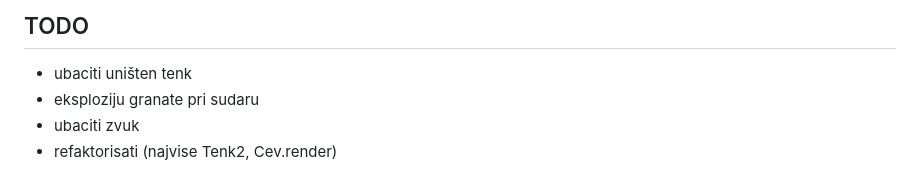
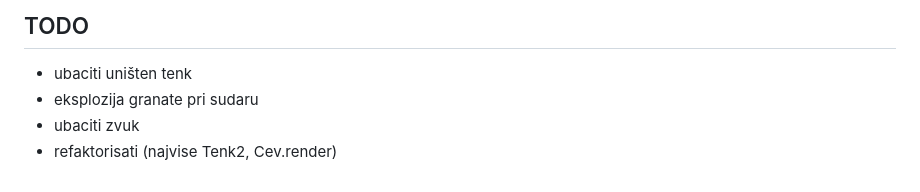
Before and after one commit to mudroljub/small-tanks-game, a Markdown page: README.md, the part around the change. GitHub-like rendering.

```diff
--- a/README.md
+++ b/README.md
@@ -17,6 +17,6 @@ Browser će se automatski osvežavati svaki put kada sačuvaš izmenu.
 
 ## TODO
 * ubaciti uništen tenk
-* eksploziju granate pri sudaru
+* eksplozija granate pri sudaru
 * ubaciti zvuk
 * refaktorisati (najvise Tenk2, Cev.render)
```
Also changed, not shown: assets/slike/plamen.gif (added), 2 other files.
